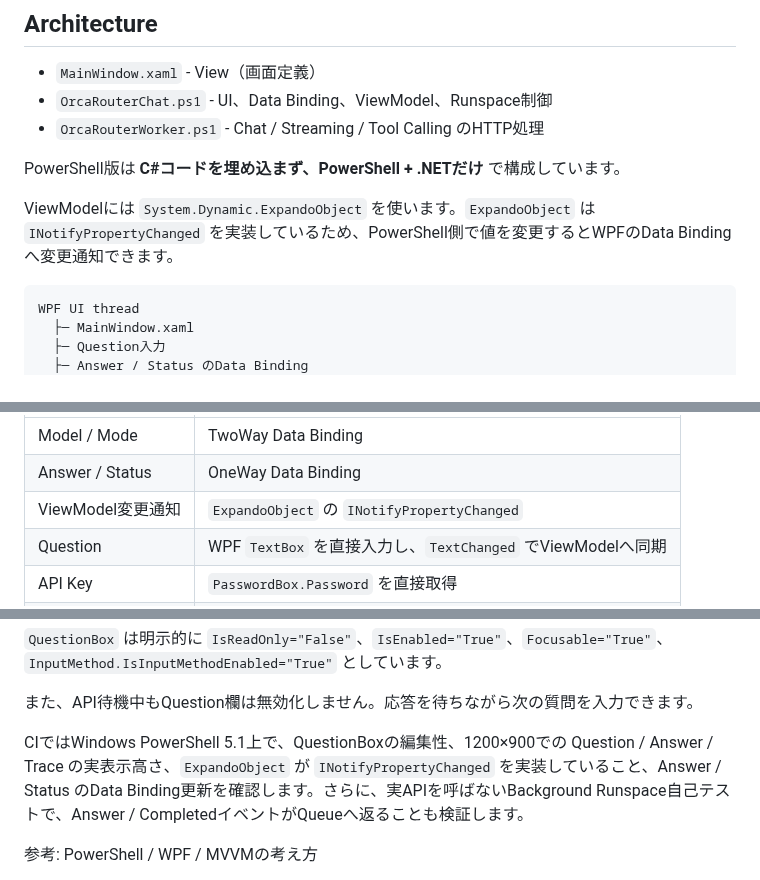
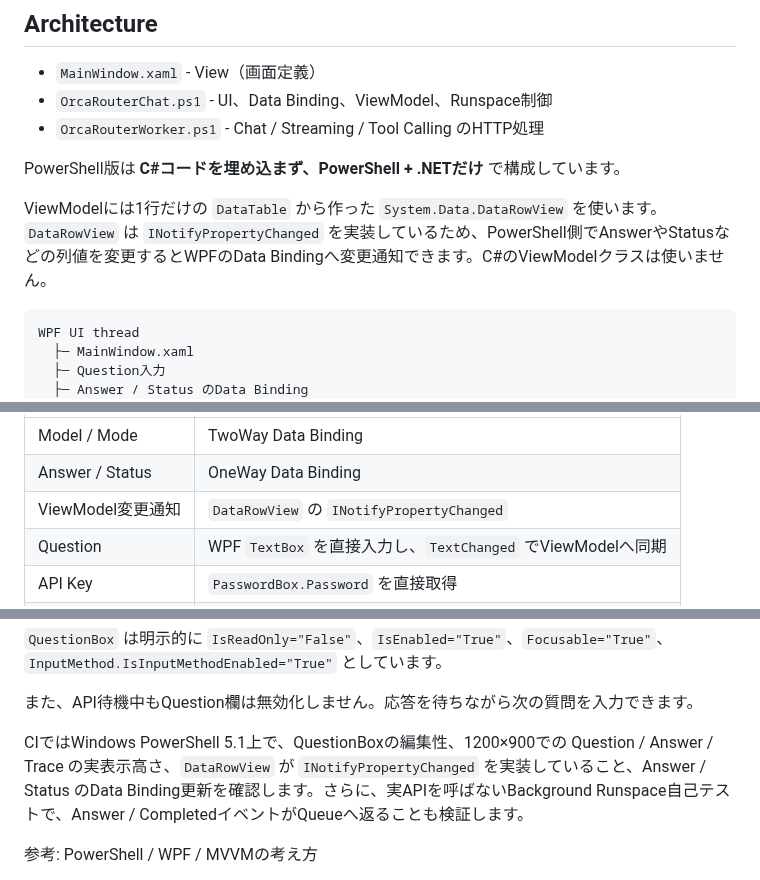
Before and after one commit to papanda925/OrcaRouter-Samples, a Markdown page: PowerShell/README.md, 3 parts joined by grey strips. GitHub-like rendering.

Commit message:
Document DataRowView binding ViewModel

````diff
--- a/PowerShell/README.md
+++ b/PowerShell/README.md
@@ -10,7 +10,7 @@ PowerShell + WPF/XAML で OrcaRouter の Chat Completions API を呼び出し、
 
 PowerShell版は **C#コードを埋め込まず、PowerShell + .NETだけ** で構成しています。
 
-ViewModelには `System.Dynamic.ExpandoObject` を使います。`ExpandoObject` は `INotifyPropertyChanged` を実装しているため、PowerShell側で値を変更するとWPFのData Bindingへ変更通知できます。
+ViewModelには1行だけの `DataTable` から作った `System.Data.DataRowView` を使います。`DataRowView` は `INotifyPropertyChanged` を実装しているため、PowerShell側でAnswerやStatusなどの列値を変更するとWPFのData Bindingへ変更通知できます。C#のViewModelクラスは使いません。
 
 ```text
 WPF UI thread
@@ -35,7 +35,7 @@ Background PowerShell Runspace
 |---|---|
 | Model / Mode | TwoWay Data Binding |
 | Answer / Status | OneWay Data Binding |
-| ViewModel変更通知 | `ExpandoObject` の `INotifyPropertyChanged` |
+| ViewModel変更通知 | `DataRowView` の `INotifyPropertyChanged` |
 | Question | WPF `TextBox` を直接入力し、`TextChanged` でViewModelへ同期 |
 | API Key | `PasswordBox.Password` を直接取得 |
 | Trace | `AppendText()` で追記 |
@@ -113,7 +113,7 @@ PowerShell + `XamlReader` では、主要な入力欄までData Bindingだけに
 
 また、API待機中もQuestion欄は無効化しません。応答を待ちながら次の質問を入力できます。
 
-CIではWindows PowerShell 5.1上で、QuestionBoxの編集性、1200×900での Question / Answer / Trace の実表示高さ、`ExpandoObject` が `INotifyPropertyChanged` を実装していること、Answer / Status のData Binding更新を確認します。さらに、実APIを呼ばないBackground Runspace自己テストで、Answer / CompletedイベントがQueueへ返ることも検証します。
+CIではWindows PowerShell 5.1上で、QuestionBoxの編集性、1200×900での Question / Answer / Trace の実表示高さ、`DataRowView` が `INotifyPropertyChanged` を実装していること、Answer / Status のData Binding更新を確認します。さらに、実APIを呼ばないBackground Runspace自己テストで、Answer / CompletedイベントがQueueへ返ることも検証します。
 
 参考: PowerShell / WPF / MVVMの考え方
 - https://papanda925.com/?p=2187
````
